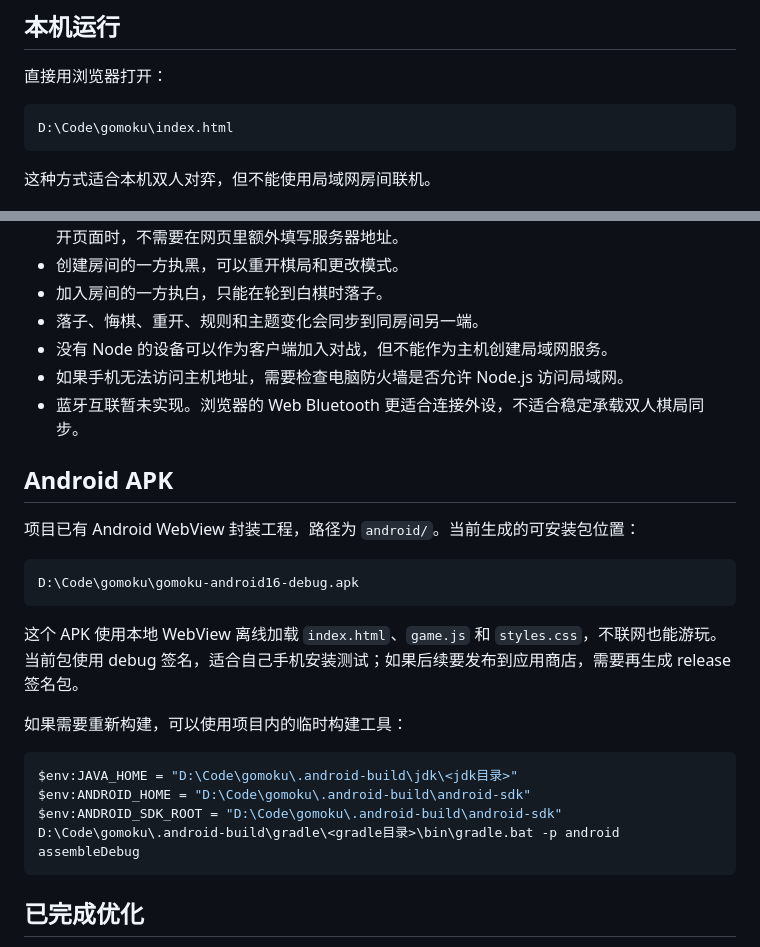
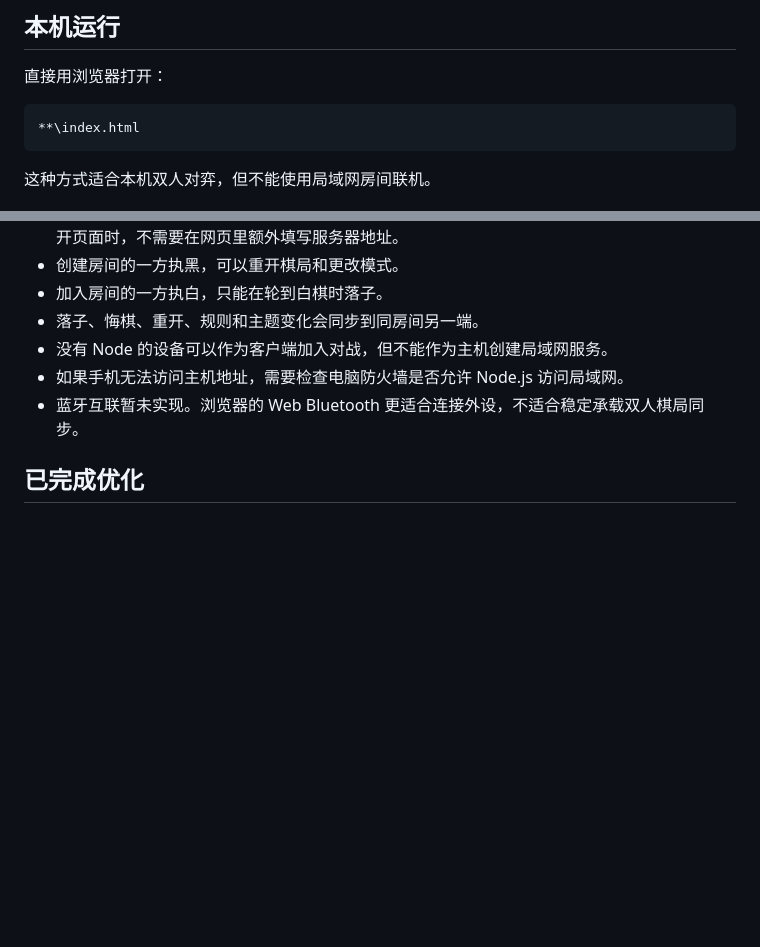
Before and after one commit to liawmo/-, a Markdown page: readme.md, 2 parts joined by grey strips. Drawn GitHub-style; blank space fills up the shorter version.

Commit message:
Remove Android APK details from readme

````diff
--- a/readme.md
+++ b/readme.md
@@ -66,7 +66,7 @@ gomoku/
 直接用浏览器打开：
 
 ```text
-D:\Code\gomoku\index.html
+**\index.html
 ```
 
 这种方式适合本机双人对弈，但不能使用局域网房间联机。
@@ -131,25 +131,6 @@ node server.js
 - 如果手机无法访问主机地址，需要检查电脑防火墙是否允许 Node.js 访问局域网。
 - 蓝牙互联暂未实现。浏览器的 Web Bluetooth 更适合连接外设，不适合稳定承载双人棋局同步。
 
-## Android APK
-
-项目已有 Android WebView 封装工程，路径为 `android/`。当前生成的可安装包位置：
-
-```text
-D:\Code\gomoku\gomoku-android16-debug.apk
-```
-
-这个 APK 使用本地 WebView 离线加载 `index.html`、`game.js` 和 `styles.css`，不联网也能游玩。当前包使用 debug 签名，适合自己手机安装测试；如果后续要发布到应用商店，需要再生成 release 签名包。
-
-如果需要重新构建，可以使用项目内的临时构建工具：
-
-```powershell
-$env:JAVA_HOME = "D:\Code\gomoku\.android-build\jdk\<jdk目录>"
-$env:ANDROID_HOME = "D:\Code\gomoku\.android-build\android-sdk"
-$env:ANDROID_SDK_ROOT = "D:\Code\gomoku\.android-build\android-sdk"
-D:\Code\gomoku\.android-build\gradle\<gradle目录>\bin\gradle.bat -p android assembleDebug
-```
-
 ## 已完成优化
 
 - 修复页面标题、按钮、状态栏等中文文案乱码。
````
Also changed, not shown: other parts of readme.md (+0 -55 lines).
